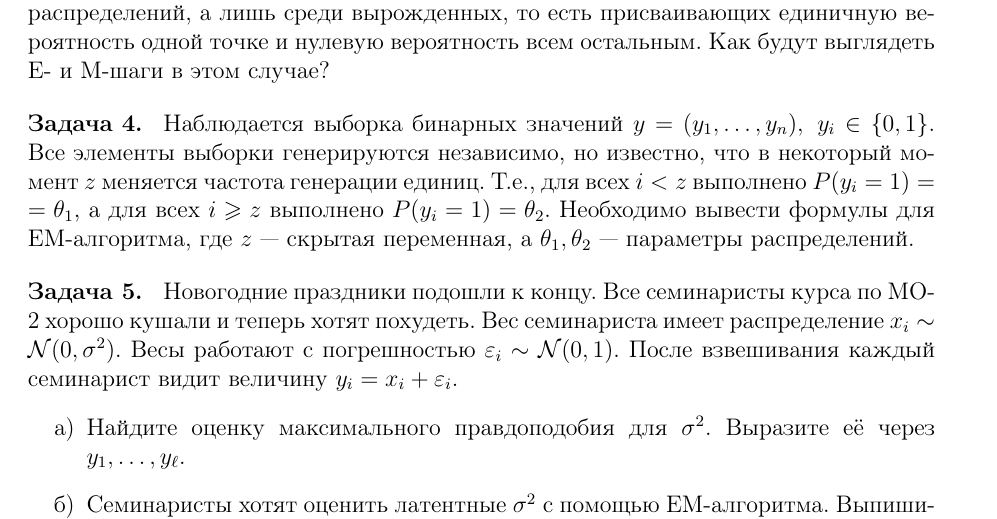
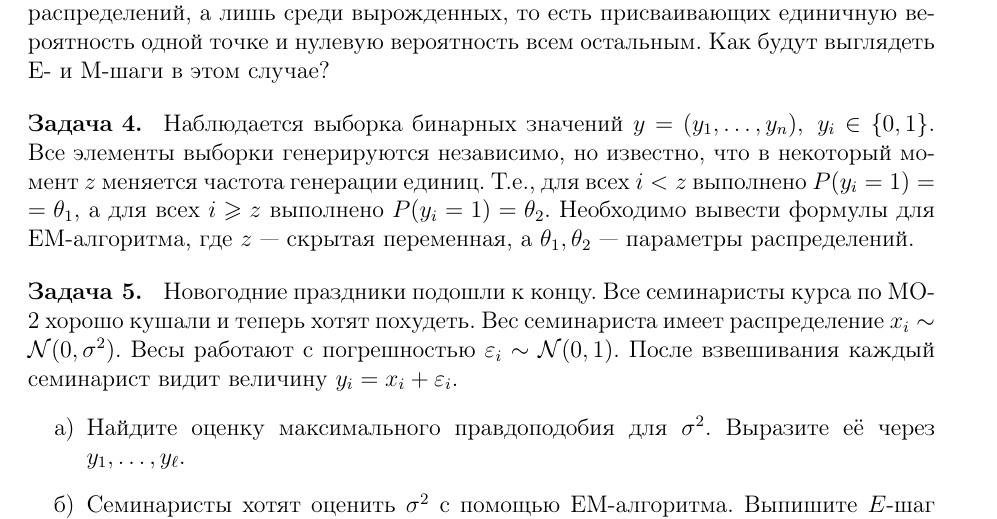
Before and after one commit to sl-o/esokolov_mlcourse_tasks, a LaTeX problem sheet (homeworks-theory/homework-theory-06-em.tex): part of page 1 of 2, cut so that both start at the same text. Compiled offline with pdfLaTeX.

Commit message:
hw-th-06

```diff
--- a/homeworks-theory/homework-theory-06-em.tex
+++ b/homeworks-theory/homework-theory-06-em.tex
@@ -54,11 +54,11 @@
 \end{esProblem}
 
 \begin{esProblem}
-    Новогодние праздники подошли к концу. Все семинаристы курса по МО-2 хорошо кушали и теперь хотят похудеть. Вес семинариста имеет распределение $x_i \sim \mathcal{N}(0, \sigma^2).$ Весы работают с погрешностью $\varepsilon_i \sim \mathcal{N}(0,1).$ После взвешивания каждый семинарист видит величину  $y_i = x_i + \varepsilon_i.$
+    Новогодние праздники подошли к концу. Все семинаристы курса по~МО-2 хорошо кушали и теперь хотят похудеть. Вес семинариста имеет распределение $x_i \sim \mathcal{N}(0, \sigma^2).$ Весы работают с погрешностью $\varepsilon_i \sim \mathcal{N}(0,1).$ После взвешивания каждый семинарист видит величину  $y_i = x_i + \varepsilon_i.$
     \begin{enumerate}
         \item[а)] Найдите оценку максимального правдоподобия для $\sigma^2.$ Выразите её через $y_1, \ldots, y_{\ell}.$
 
-        \item[б)] Семинаристы хотят оценить латентные $\sigma^2$ с помощью EM-алгоритма. Выпишите $E$-шаг и $M-$шаг для нашей задачи. Найдите формулу пересчёта $\sigma^2_t$ в $\sigma^2_{t+1}.$ Найдите предел $\lim_{t \to \infty} \sigma^2_t.$
+        \item[б)] Семинаристы хотят оценить $\sigma^2$ с помощью EM-алгоритма. Выпишите $E$-шаг и $M-$шаг для нашей задачи. Найдите формулу пересчёта $\sigma^2_t$ в $\sigma^2_{t+1}.$ Найдите предел $\lim_{t \to \infty} \sigma^2_t.$
 
         \item[в)] Предложите семинаристам способ выяснить с помощью $EM-$ алгоритма их настоящий вес.
     \end{enumerate}
```
Also changed, not shown: homeworks-theory/homework-theory-06-em.pdf.
